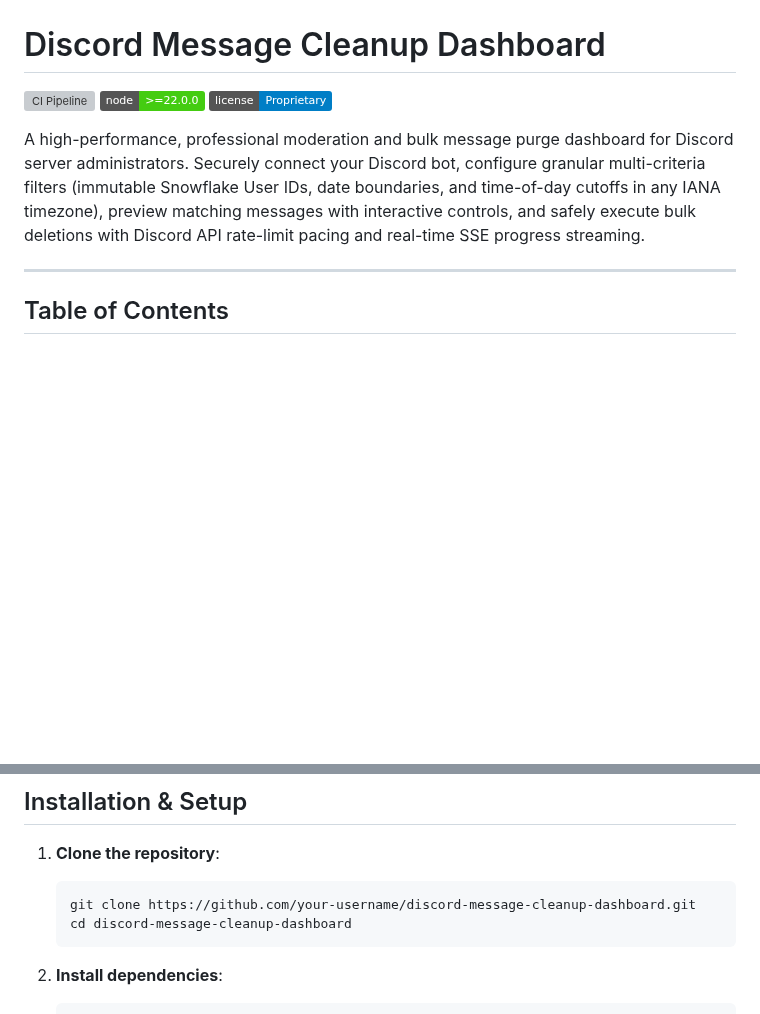
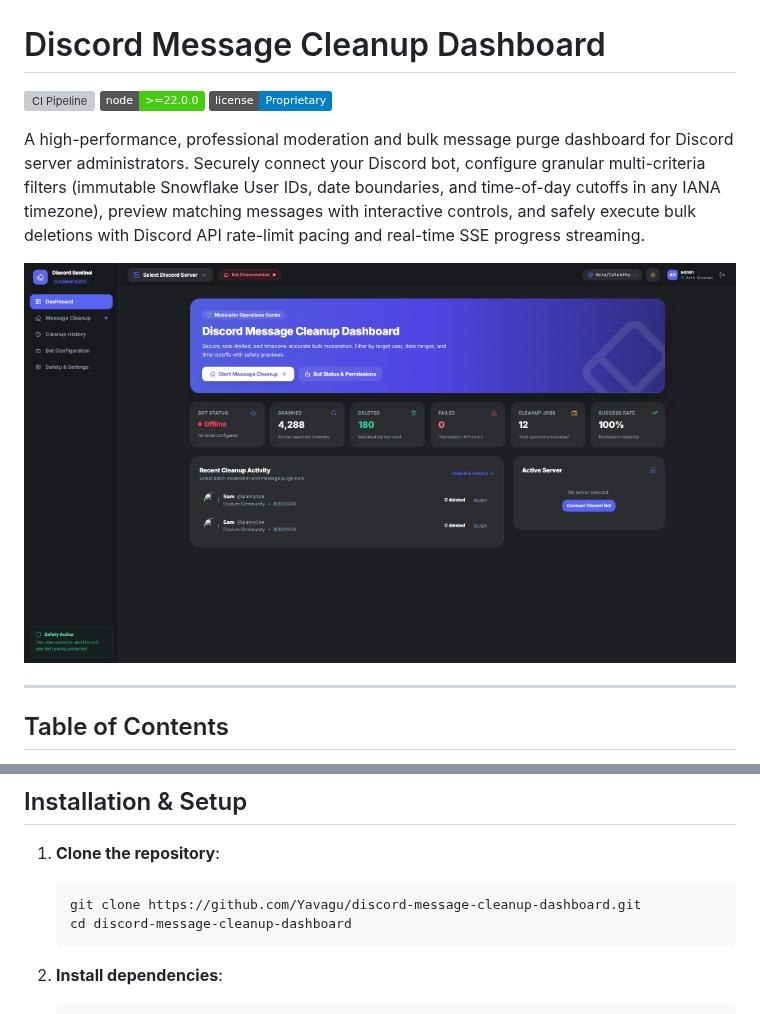
Before and after one commit to Yavagu/discord-message-cleanup-dashboard, a Markdown page: README.md, 2 parts joined by grey strips. Drawn GitHub-style; pictures changed too: preview.png (added); badges without logos; blank space fills up the shorter version; grey boxes are pictures that could not be loaded.

Commit message:
docs: add dashboard preview image to README

````diff
--- a/README.md
+++ b/README.md
@@ -5,6 +5,8 @@
 [![License: Private / Proprietary](https://img.shields.io/badge/license-Proprietary-blue.svg)](#)
 
 A high-performance, professional moderation and bulk message purge dashboard for Discord server administrators. Securely connect your Discord bot, configure granular multi-criteria filters (immutable Snowflake User IDs, date boundaries, and time-of-day cutoffs in any IANA timezone), preview matching messages with interactive controls, and safely execute bulk deletions with Discord API rate-limit pacing and real-time SSE progress streaming.
+
+![Discord Message Cleanup Dashboard Preview](preview.png)
 
 ---
 
@@ -113,7 +115,7 @@ A high-performance, professional moderation and bulk message purge dashboard for
 
 1. **Clone the repository**:
    ```bash
-   git clone https://github.com/your-username/discord-message-cleanup-dashboard.git
+   git clone https://github.com/Yavagu/discord-message-cleanup-dashboard.git
    cd discord-message-cleanup-dashboard
    ```
 
````
Also changed, not shown: other parts of README.md (+1 -1 lines).
